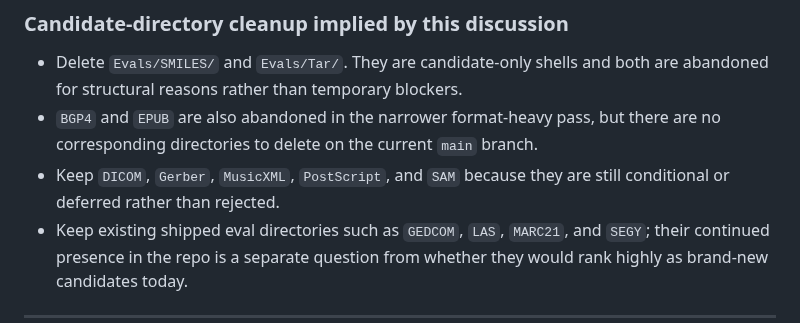
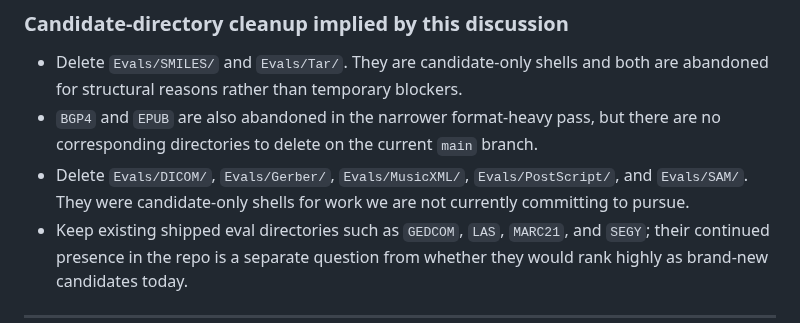
Before and after one commit to mknutso-2/CLISpecBench, a Markdown page: Evals/EVAL_CANDIDATE_DISCUSSION.md, the part around one of its changes. Drawn GitHub-style.

```diff
--- a/Evals/EVAL_CANDIDATE_DISCUSSION.md
+++ b/Evals/EVAL_CANDIDATE_DISCUSSION.md
@@ -470,8 +472,9 @@ point.
 - `BGP4` and `EPUB` are also abandoned in the narrower format-heavy pass, but
   there are no corresponding directories to delete on the current `main`
   branch.
-- Keep `DICOM`, `Gerber`, `MusicXML`, `PostScript`, and `SAM` because they are
-  still conditional or deferred rather than rejected.
+- Delete `Evals/DICOM/`, `Evals/Gerber/`, `Evals/MusicXML/`,
+  `Evals/PostScript/`, and `Evals/SAM/`. They were candidate-only shells for
+  work we are not currently committing to pursue.
 - Keep existing shipped eval directories such as `GEDCOM`, `LAS`, `MARC21`, and
   `SEGY`; their continued presence in the repo is a separate question from
   whether they would rank highly as brand-new candidates today.
```
Also changed, not shown: other parts of Evals/EVAL_CANDIDATE_DISCUSSION.md (+30 -28 lines).
